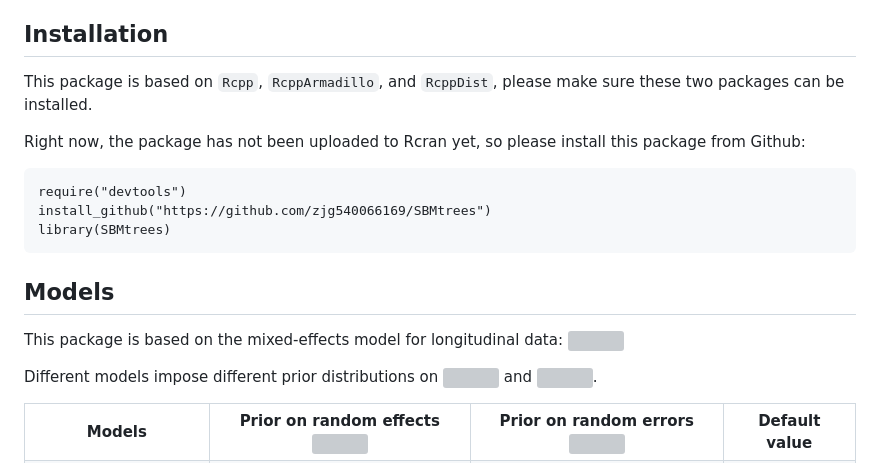
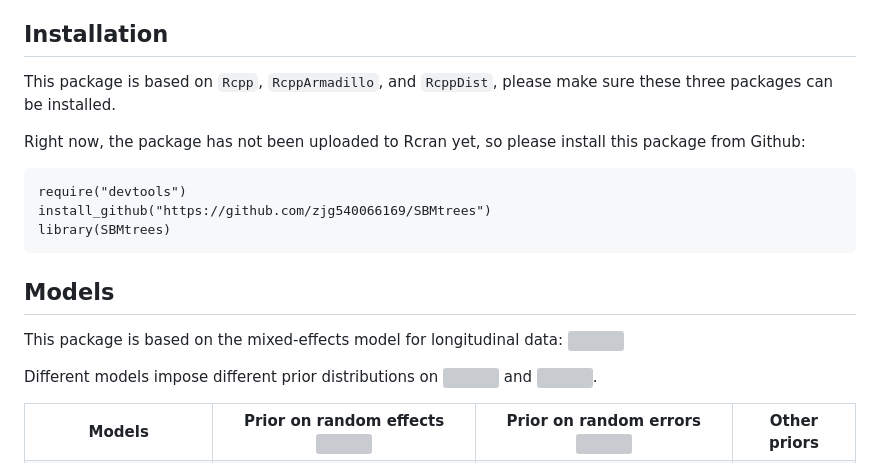
Before and after one commit to zjg540066169/SBMTrees, a Markdown page: README.md, the part around one of its changes. GitHub-like rendering; grey boxes are pictures that could not be loaded.

````diff
--- a/README.md
+++ b/README.md
@@ -6,7 +6,7 @@ For more details on these models and their applications, please consult the foll
 
 
 ## Installation
-This package is based on `Rcpp`, `RcppArmadillo`, and `RcppDist`, please make sure these two packages can be installed.
+This package is based on `Rcpp`, `RcppArmadillo`, and `RcppDist`, please make sure these three packages can be installed.
 
 Right now, the package has not been uploaded to Rcran yet, so please install this package from Github:
 ```
@@ -25,6 +25,6 @@ Different models impose different prior distributions on <img src="https://latex
       <th align="center">Models</th>
       <th align="center">Prior on random effects <img src="https://latex.codecogs.com/gif.latex?b_i" /> </th>
       <th align="center">Prior on random errors <img src="https://latex.codecogs.com/gif.latex?\epsilon_{ij}" /> </th>
-      <th align="center">Default value</th>
+      <th align="center">Other priors</th>
    </tr>
    <tr>
````
Also changed, not shown: other parts of README.md (+2 -2 lines).
